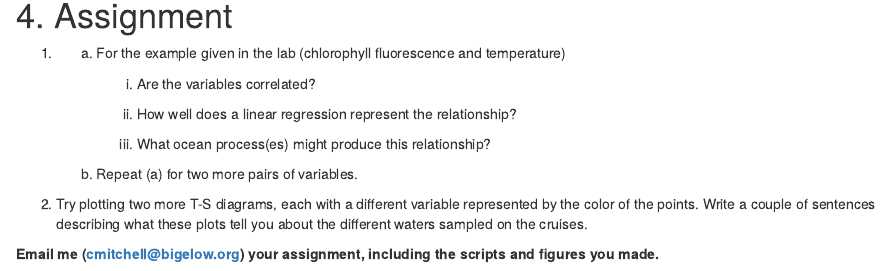
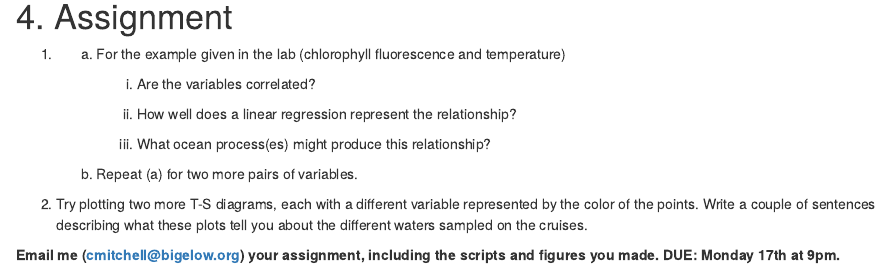
Before and after one commit to SeascapeScience/Rbigelow, an R Markdown document (Tutorials/Colby2018/Lab2/Lab02.Rmd): the page in a window 1100 px wide, from 9520 px down before the commit and from 9590 px down after it, so that both start at the same text. The pictures show the output file Tutorials/Colby2018/Lab2/Lab02.html that the author committed with the source, opened offline.

Commit message:
adding assignment due date

```diff
--- a/Tutorials/Colby2018/Lab2/Lab02.Rmd
+++ b/Tutorials/Colby2018/Lab2/Lab02.Rmd
@@ -254,4 +254,4 @@
 
 2. Try plotting two more T-S diagrams, each with a different variable represented by the color of the points. Write a couple of sentences describing what these plots tell you about the different waters sampled on the cruises.
 
-**Email me (cmitchell@bigelow.org) your assignment, including the scripts and figures you made.**
+**Email me (cmitchell@bigelow.org) your assignment, including the scripts and figures you made. DUE: Monday 17th at 9pm.**
```
Also changed, not shown: Tutorials/Colby2018/Lab2/Lab02.html.
